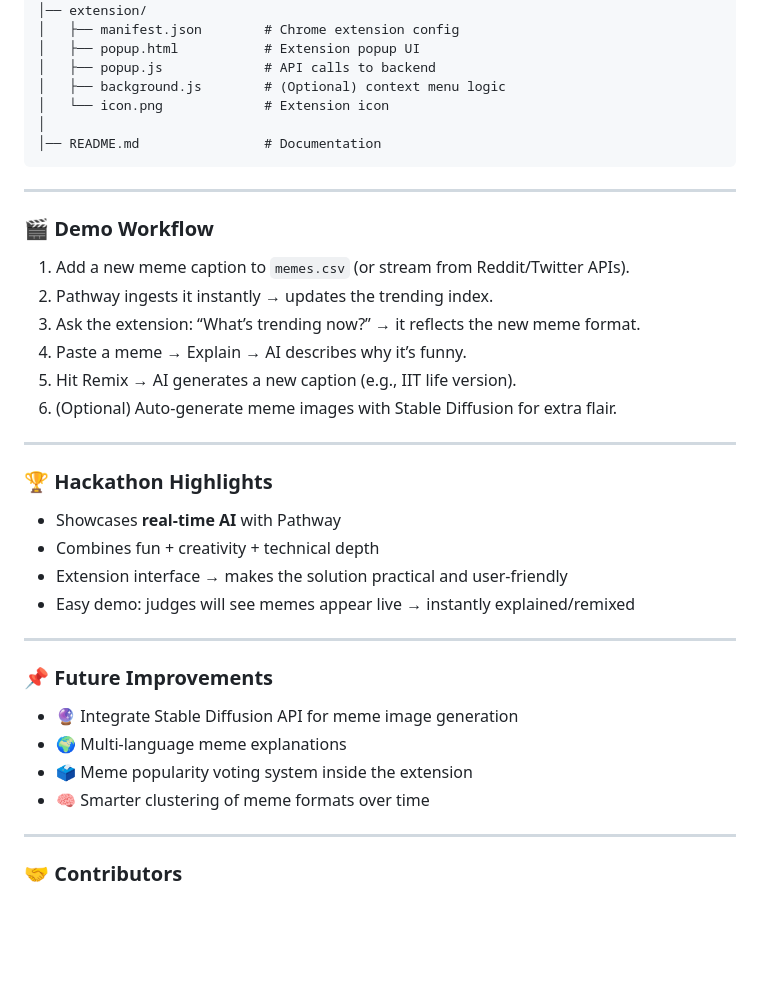
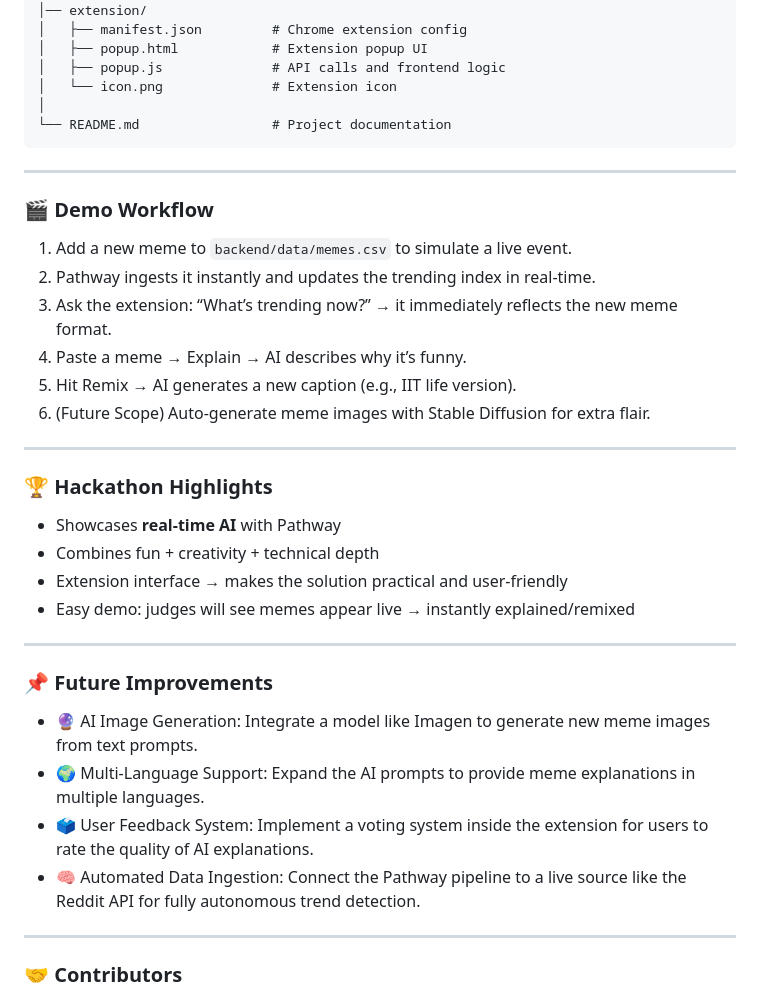
Before and after one commit to Ujjansh05/Real-Time-Meme-Intelligence-Bot, a Markdown page: README.md, the part around the change printed below. Rendered like a GitHub page; blank space fills up the shorter version.

````diff
--- a/README.md
+++ b/README.md
@@ -93,24 +109,23 @@ meme-intelligence-bot/
 │
 │── extension/
-│   ├── manifest.json        # Chrome extension config
-│   ├── popup.html           # Extension popup UI
-│   ├── popup.js             # API calls to backend
-│   ├── background.js        # (Optional) context menu logic
-│   └── icon.png             # Extension icon
+│   ├── manifest.json         # Chrome extension config
+│   ├── popup.html            # Extension popup UI
+│   ├── popup.js              # API calls and frontend logic
+│   └── icon.png              # Extension icon
 │
-│── README.md                # Documentation
+└── README.md                 # Project documentation
 ```
 
 -----
 
 ### 🎬 Demo Workflow
 
-1.  Add a new meme caption to `memes.csv` (or stream from Reddit/Twitter APIs).
-2.  Pathway ingests it instantly → updates the trending index.
-3.  Ask the extension: “What’s trending now?” → it reflects the new meme format.
+1.  Add a new meme to `backend/data/memes.csv` to simulate a live event.
+2.  Pathway ingests it instantly and updates the trending index in real-time.
+3.  Ask the extension: “What’s trending now?” → it immediately reflects the new meme format.
 4.  Paste a meme → Explain → AI describes why it’s funny.
 5.  Hit Remix → AI generates a new caption (e.g., IIT life version).
-6.  (Optional) Auto-generate meme images with Stable Diffusion for extra flair.
+6.  (Future Scope) Auto-generate meme images with Stable Diffusion for extra flair.
 
 -----
 
@@ -125,10 +140,10 @@ meme-intelligence-bot/
 
 ### 📌 Future Improvements
 
-  - 🔮 Integrate Stable Diffusion API for meme image generation
-  - 🌍 Multi-language meme explanations
-  - 🗳 Meme popularity voting system inside the extension
-  - 🧠 Smarter clustering of meme formats over time
+  - 🔮 AI Image Generation: Integrate a model like Imagen to generate new meme images from text prompts.
+  - 🌍 Multi-Language Support: Expand the AI prompts to provide meme explanations in multiple languages.
+  - 🗳 User Feedback System: Implement a voting system inside the extension for users to rate the quality of AI explanations.
+  - 🧠 Automated Data Ingestion: Connect the Pathway pipeline to a live source like the Reddit API for fully autonomous trend detection.
 
 -----
 
````
Also changed, not shown: other parts of README.md (+32 -16 lines).
